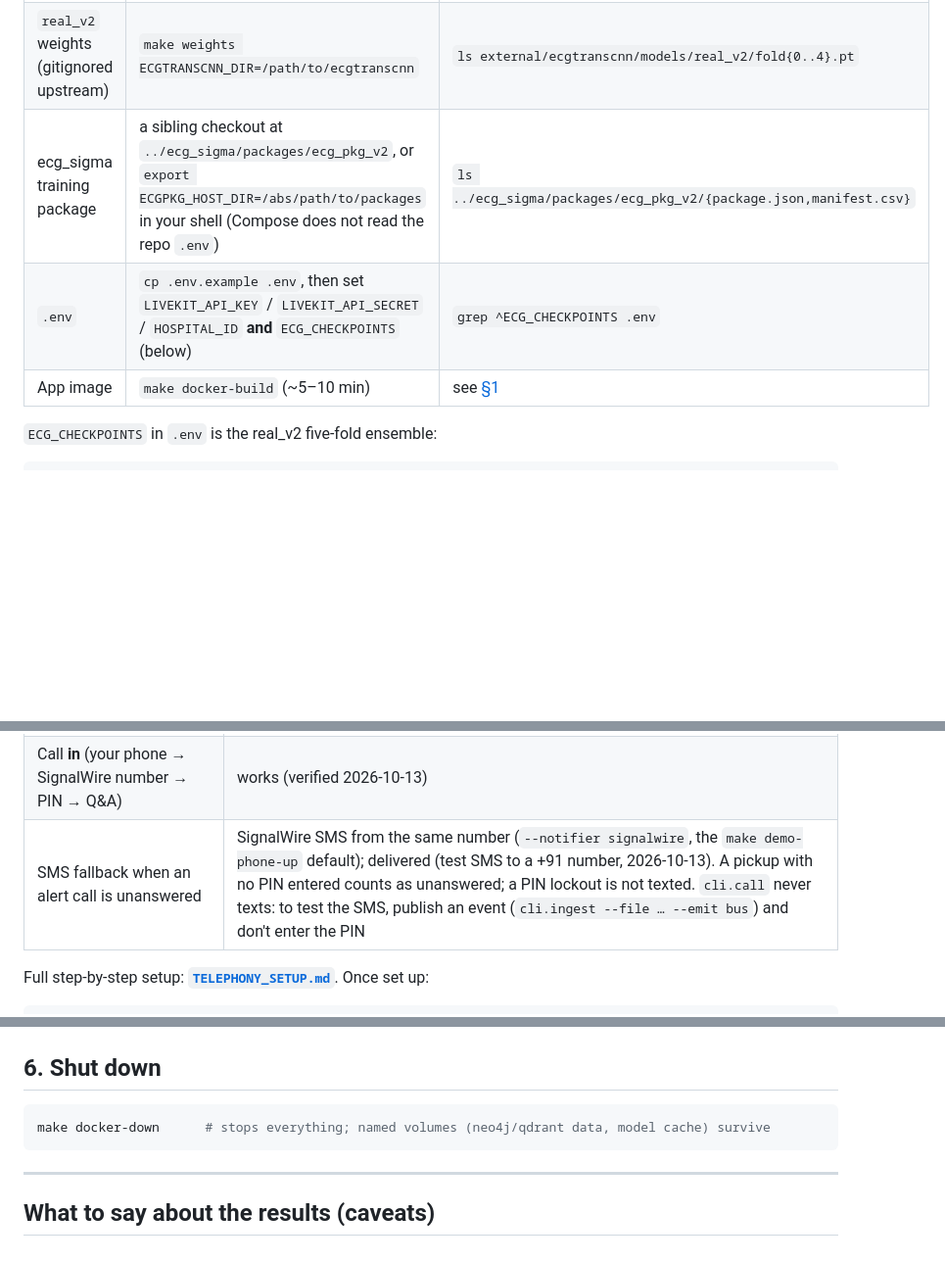
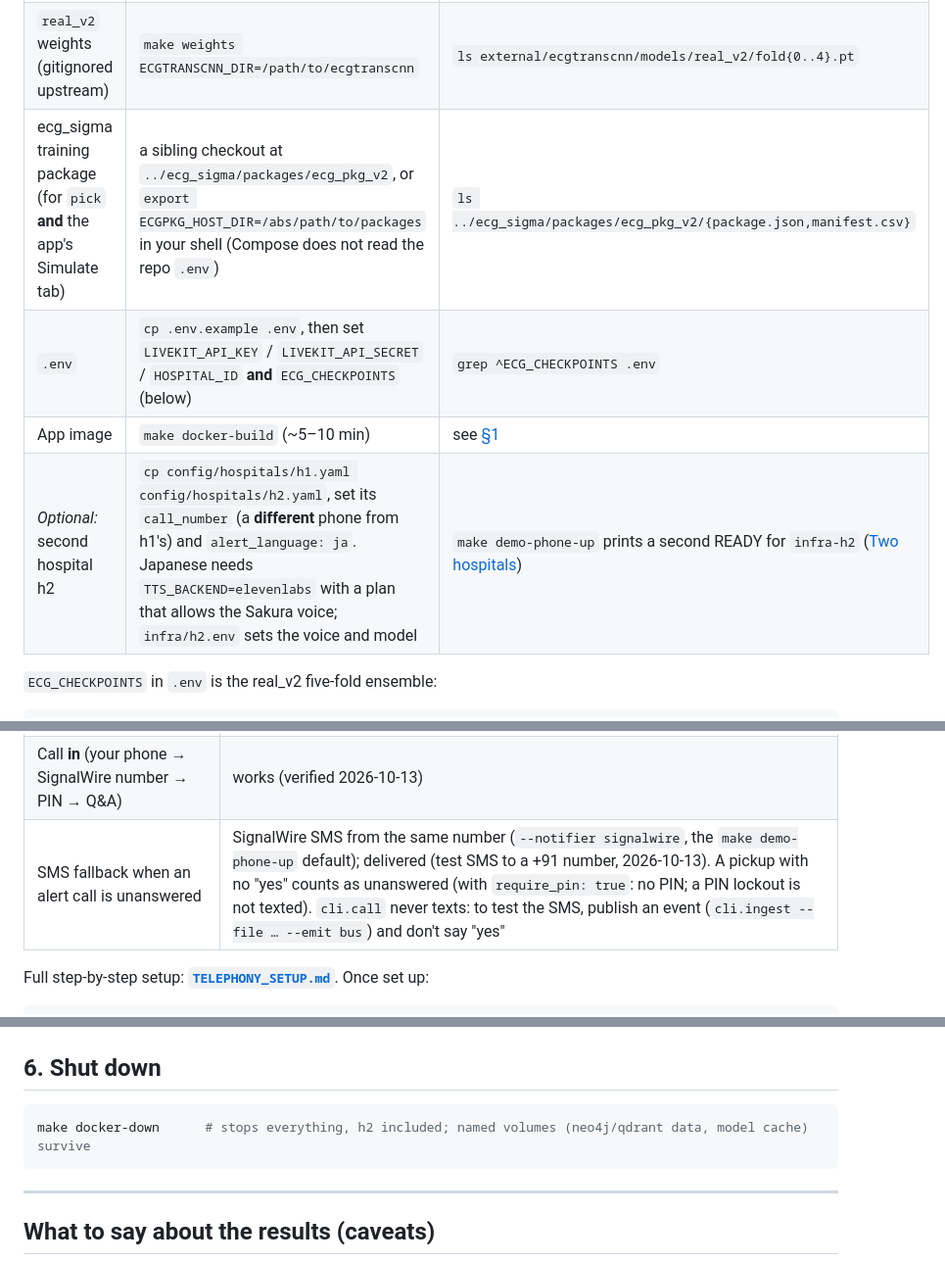
Before and after one commit to crtx-sg/rmsai-relay, a Markdown page: DEMO.md, 3 parts joined by grey strips. Shown at 98% size. Drawn GitHub-style; blank space fills up the shorter version.

````diff
--- a/DEMO.md
+++ b/DEMO.md
@@ -61,9 +61,10 @@ Where each path connects:
 |---|---|---|
 | Vendored model + simulator | `git clone https://github.com/crtx-sg/ecgtranscnn external/ecgtranscnn && git -C external/ecgtranscnn checkout a843ccf` | `ls external/ecgtranscnn/ecg_transcovnet/checkpoint.py` |
 | `real_v2` weights (gitignored upstream) | `make weights ECGTRANSCNN_DIR=/path/to/ecgtranscnn` | `ls external/ecgtranscnn/models/real_v2/fold{0..4}.pt` |
-| ecg_sigma training package | a sibling checkout at `../ecg_sigma/packages/ecg_pkg_v2`, or `export ECGPKG_HOST_DIR=/abs/path/to/packages` in your shell (Compose does not read the repo `.env`) | `ls ../ecg_sigma/packages/ecg_pkg_v2/{package.json,manifest.csv}` |
+| ecg_sigma training package (for `pick` **and** the app's Simulate tab) | a sibling checkout at `../ecg_sigma/packages/ecg_pkg_v2`, or `export ECGPKG_HOST_DIR=/abs/path/to/packages` in your shell (Compose does not read the repo `.env`) | `ls ../ecg_sigma/packages/ecg_pkg_v2/{package.json,manifest.csv}` |
 | `.env` | `cp .env.example .env`, then set `LIVEKIT_API_KEY` / `LIVEKIT_API_SECRET` / `HOSPITAL_ID` **and** `ECG_CHECKPOINTS` (below) | `grep ^ECG_CHECKPOINTS .env` |
 | App image | `make docker-build` (~5–10 min) | see [§1](#1-bring-up-and-confirm-the-real-model-is-loaded) |
+| *Optional:* second hospital h2 | `cp config/hospitals/h1.yaml config/hospitals/h2.yaml`, set its `call_number` (a **different** phone from h1's) and `alert_language: ja`. Japanese needs `TTS_BACKEND=elevenlabs` with a plan that allows the Sakura voice; `infra/h2.env` sets the voice and model | `make demo-phone-up` prints a second READY for `infra-h2` ([Two hospitals](#two-hospitals-h1--h2)) |
 
 `ECG_CHECKPOINTS` in `.env` is the real_v2 five-fold ensemble:
 
@@ -408,7 +416,7 @@ the missed-call SMS. It needs an account out of trial mode.
 |---|---|
 | Event **out** (relay → your phone → "yes" → alert → Q&A → acknowledge) | works (verified 2026-10-12; needs the account out of trial mode and `SIGNALWIRE_SIP_USER`) |
 | Call **in** (your phone → SignalWire number → PIN → Q&A) | works (verified 2026-10-13) |
-| SMS fallback when an alert call is unanswered | SignalWire SMS from the same number (`--notifier signalwire`, the `make demo-phone-up` default); delivered (test SMS to a +91 number, 2026-10-13). A pickup with no PIN entered counts as unanswered; a PIN lockout is not texted. `cli.call` never texts: to test the SMS, publish an event (`cli.ingest --file … --emit bus`) and don't enter the PIN |
+| SMS fallback when an alert call is unanswered | SignalWire SMS from the same number (`--notifier signalwire`, the `make demo-phone-up` default); delivered (test SMS to a +91 number, 2026-10-13). A pickup with no "yes" counts as unanswered (with `require_pin: true`: no PIN; a PIN lockout is not texted). `cli.call` never texts: to test the SMS, publish an event (`cli.ingest --file … --emit bus`) and don't say "yes" |
 
 Full step-by-step setup: **[`TELEPHONY_SETUP.md`](TELEPHONY_SETUP.md)**. Once set up:
 
@@ -456,7 +464,7 @@ $RMSAI cli.kb "which critical events happened in the last hour"
 ## 6. Shut down
 
 ```bash
-make docker-down      # stops everything; named volumes (neo4j/qdrant data, model cache) survive
+make docker-down      # stops everything, h2 included; named volumes (neo4j/qdrant data, model cache) survive
 ```
 
 ---
````
Also changed, not shown: other parts of DEMO.md (+17 -4 lines), INSTALL.md (+15 -2 lines).
